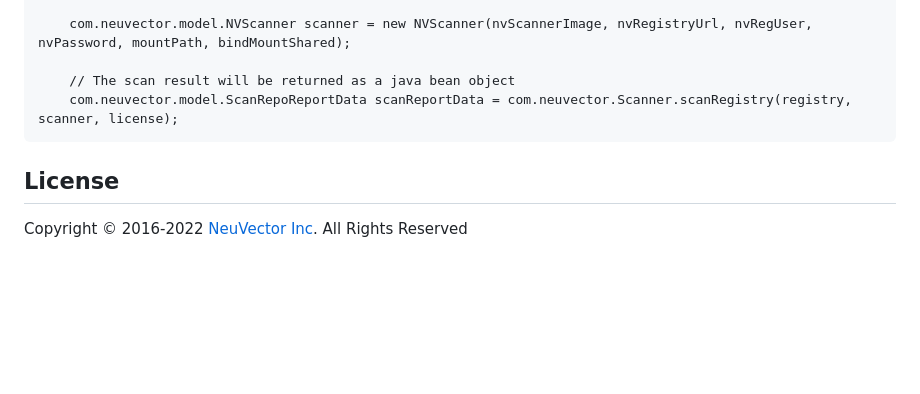
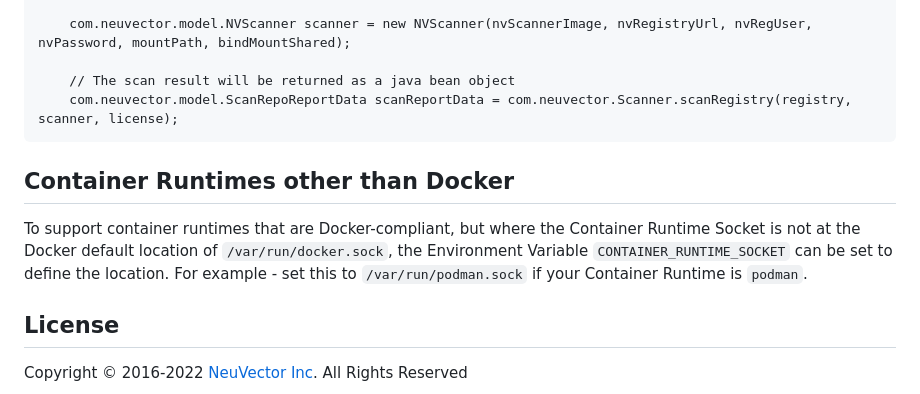
Before and after one commit to neuvector/scanner-java-wrapper, a Markdown page: README.md, the part around the change. Drawn GitHub-style; blank space fills up the shorter version.

Commit message:
added note to README
Signed-off-by: Paul Horton <phorton@sonatype.com>

````diff
--- a/README.md
+++ b/README.md
@@ -93,6 +93,13 @@ add scanner.jar to your classpath.
     com.neuvector.model.ScanRepoReportData scanReportData = com.neuvector.Scanner.scanRegistry(registry, scanner, license);
 ```
 
+## Container Runtimes other than Docker
+
+To support container runtimes that are Docker-compliant, but where the Container Runtime Socket is
+not at the Docker default location of `/var/run/docker.sock`, the Environment Variable `CONTAINER_RUNTIME_SOCKET`
+can be set to define the location. For example - set this to `/var/run/podman.sock` if your Container
+Runtime is `podman`.
+
 ## License
 
 Copyright © 2016-2022 [NeuVector Inc](https://neuvector.com). All Rights Reserved
````
